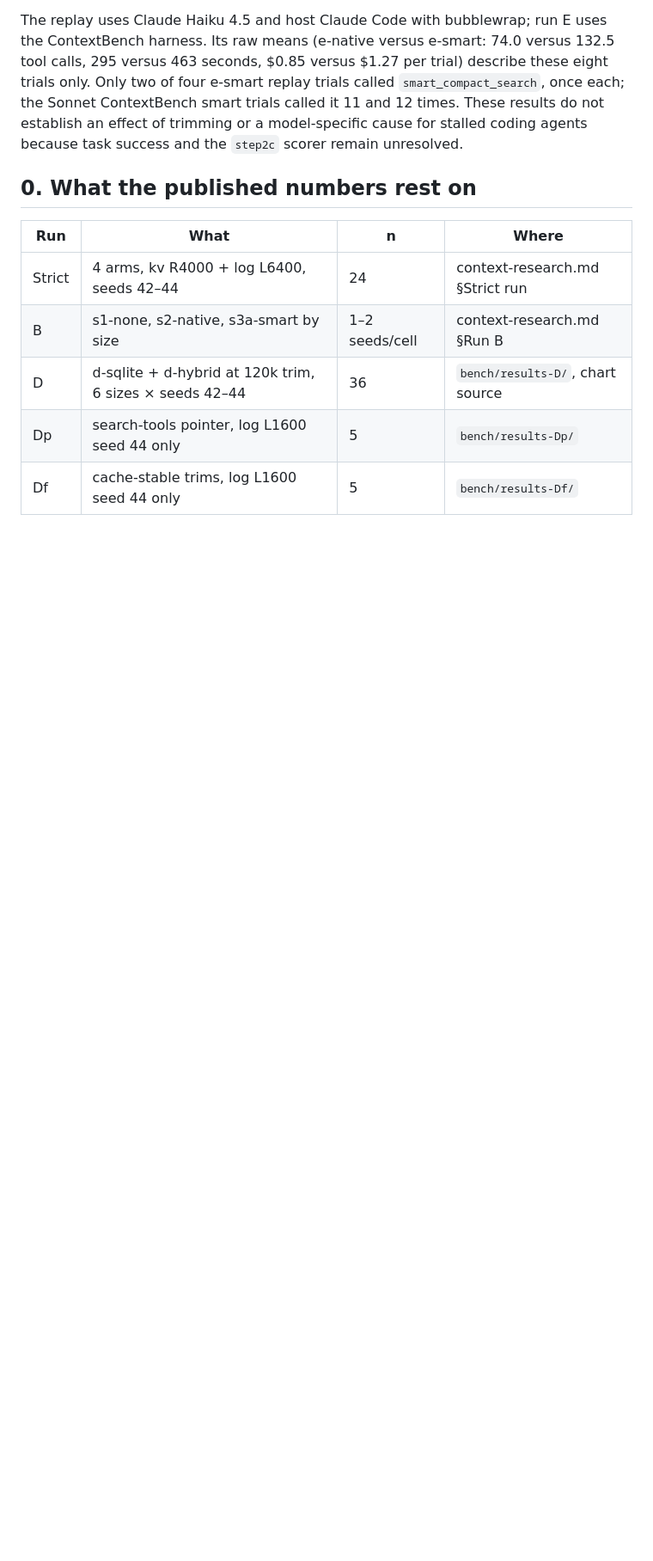
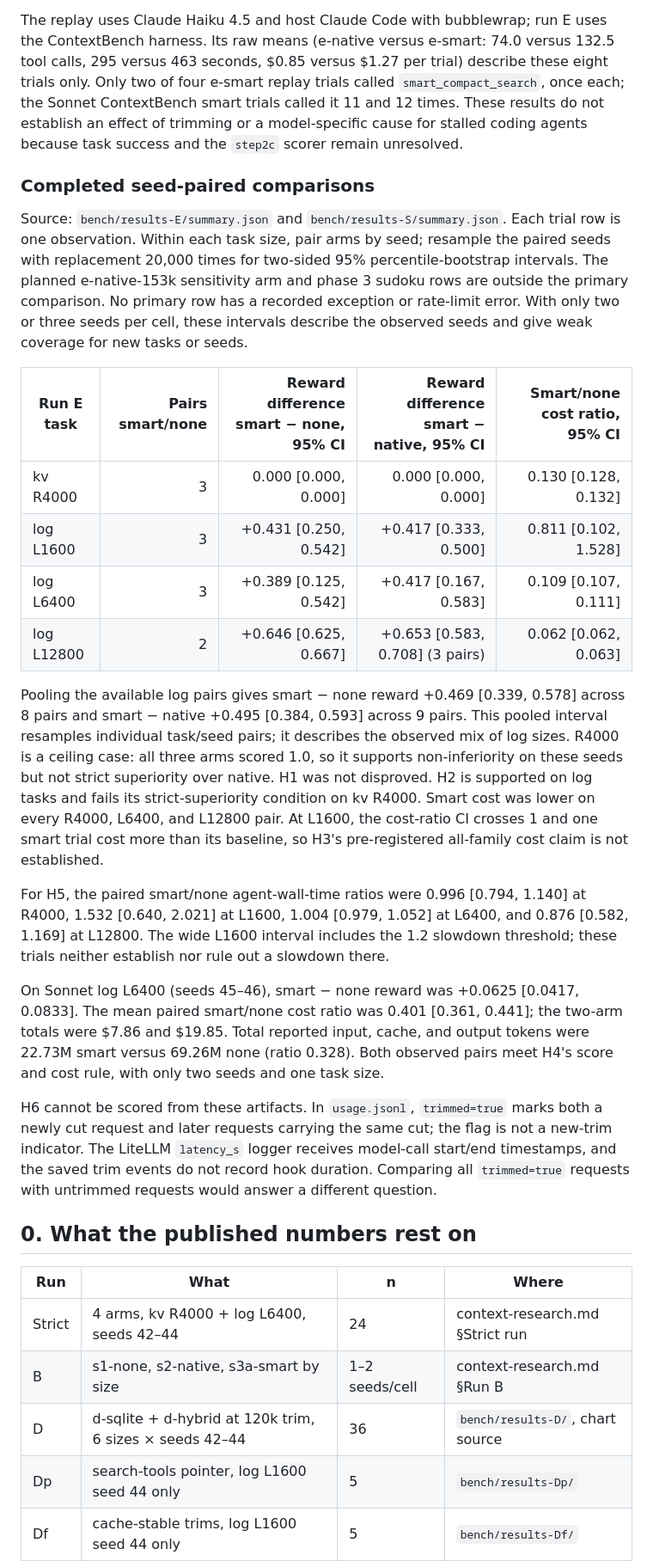
Before and after one commit to bcmyguest/openmem, a Markdown page: docs/evidence-plan.md, the part around one of its changes. Shown at 86% size. Rendered like a GitHub page; blank space fills up the shorter version.

Commit message:
docs: analyze run E and Sonnet trials

```diff
--- a/docs/evidence-plan.md
+++ b/docs/evidence-plan.md
@@ -20,6 +20,25 @@ The replay exposed two harness fixes. `bench/ctx_metrics.py` now skips non-objec
 The replay report's `tests_pass` column is unsuitable for `step2c`: the brief requires changing the standing instruction and pointer text while forbidding changes to existing assertions, yet the existing exact-string tests pin both values. The four completed `step2c` trials all have `tests_rc=1`. The observed failures differ across trials, and one trial also has Python test failures, so a passing score cannot be inferred from `tests_rc` alone. Score the brief's requested behavior, Python tests, the exact failing checks, and the agent's report separately before drawing an arm comparison. The original two-trial inspection found that agents claimed passing npm tests without running the full suite; inspect all four final reports before treating that finding as a full-run result.
 
 The replay uses Claude Haiku 4.5 and host Claude Code with bubblewrap; run E uses the ContextBench harness. Its raw means (e-native versus e-smart: 74.0 versus 132.5 tool calls, 295 versus 463 seconds, $0.85 versus $1.27 per trial) describe these eight trials only. Only two of four e-smart replay trials called `smart_compact_search`, once each; the Sonnet ContextBench smart trials called it 11 and 12 times. These results do not establish an effect of trimming or a model-specific cause for stalled coding agents because task success and the `step2c` scorer remain unresolved.
+
+### Completed seed-paired comparisons
+
+Source: `bench/results-E/summary.json` and `bench/results-S/summary.json`. Each trial row is one observation. Within each task size, pair arms by seed; resample the paired seeds with replacement 20,000 times for two-sided 95% percentile-bootstrap intervals. The planned e-native-153k sensitivity arm and phase 3 sudoku rows are outside the primary comparison. No primary row has a recorded exception or rate-limit error. With only two or three seeds per cell, these intervals describe the observed seeds and give weak coverage for new tasks or seeds.
+
+| Run E task | Pairs smart/none | Reward difference smart − none, 95% CI | Reward difference smart − native, 95% CI | Smart/none cost ratio, 95% CI |
+| --- | ---: | ---: | ---: | ---: |
+| kv R4000 | 3 | 0.000 [0.000, 0.000] | 0.000 [0.000, 0.000] | 0.130 [0.128, 0.132] |
+| log L1600 | 3 | +0.431 [0.250, 0.542] | +0.417 [0.333, 0.500] | 0.811 [0.102, 1.528] |
+| log L6400 | 3 | +0.389 [0.125, 0.542] | +0.417 [0.167, 0.583] | 0.109 [0.107, 0.111] |
+| log L12800 | 2 | +0.646 [0.625, 0.667] | +0.653 [0.583, 0.708] (3 pairs) | 0.062 [0.062, 0.063] |
+
+Pooling the available log pairs gives smart − none reward +0.469 [0.339, 0.578] across 8 pairs and smart − native +0.495 [0.384, 0.593] across 9 pairs. This pooled interval resamples individual task/seed pairs; it describes the observed mix of log sizes. R4000 is a ceiling case: all three arms scored 1.0, so it supports non-inferiority on these seeds but not strict superiority over native. H1 was not disproved. H2 is supported on log tasks and fails its strict-superiority condition on kv R4000. Smart cost was lower on every R4000, L6400, and L12800 pair. At L1600, the cost-ratio CI crosses 1 and one smart trial cost more than its baseline, so H3's pre-registered all-family cost claim is not established.
+
+For H5, the paired smart/none agent-wall-time ratios were 0.996 [0.794, 1.140] at R4000, 1.532 [0.640, 2.021] at L1600, 1.004 [0.979, 1.052] at L6400, and 0.876 [0.582, 1.169] at L12800. The wide L1600 interval includes the 1.2 slowdown threshold; these trials neither establish nor rule out a slowdown there.
+
+On Sonnet log L6400 (seeds 45–46), smart − none reward was +0.0625 [0.0417, 0.0833]. The mean paired smart/none cost ratio was 0.401 [0.361, 0.441]; the two-arm totals were $7.86 and $19.85. Total reported input, cache, and output tokens were 22.73M smart versus 69.26M none (ratio 0.328). Both observed pairs meet H4's score and cost rule, with only two seeds and one task size.
+
+H6 cannot be scored from these artifacts. In `usage.jsonl`, `trimmed=true` marks both a newly cut request and later requests carrying the same cut; the flag is not a new-trim indicator. The LiteLLM `latency_s` logger receives model-call start/end timestamps, and the saved trim events do not record hook duration. Comparing all `trimmed=true` requests with untrimmed requests would answer a different question.
 
 ## 0. What the published numbers rest on
 
```
Also changed, not shown: other parts of docs/evidence-plan.md (+2 -2 lines).
